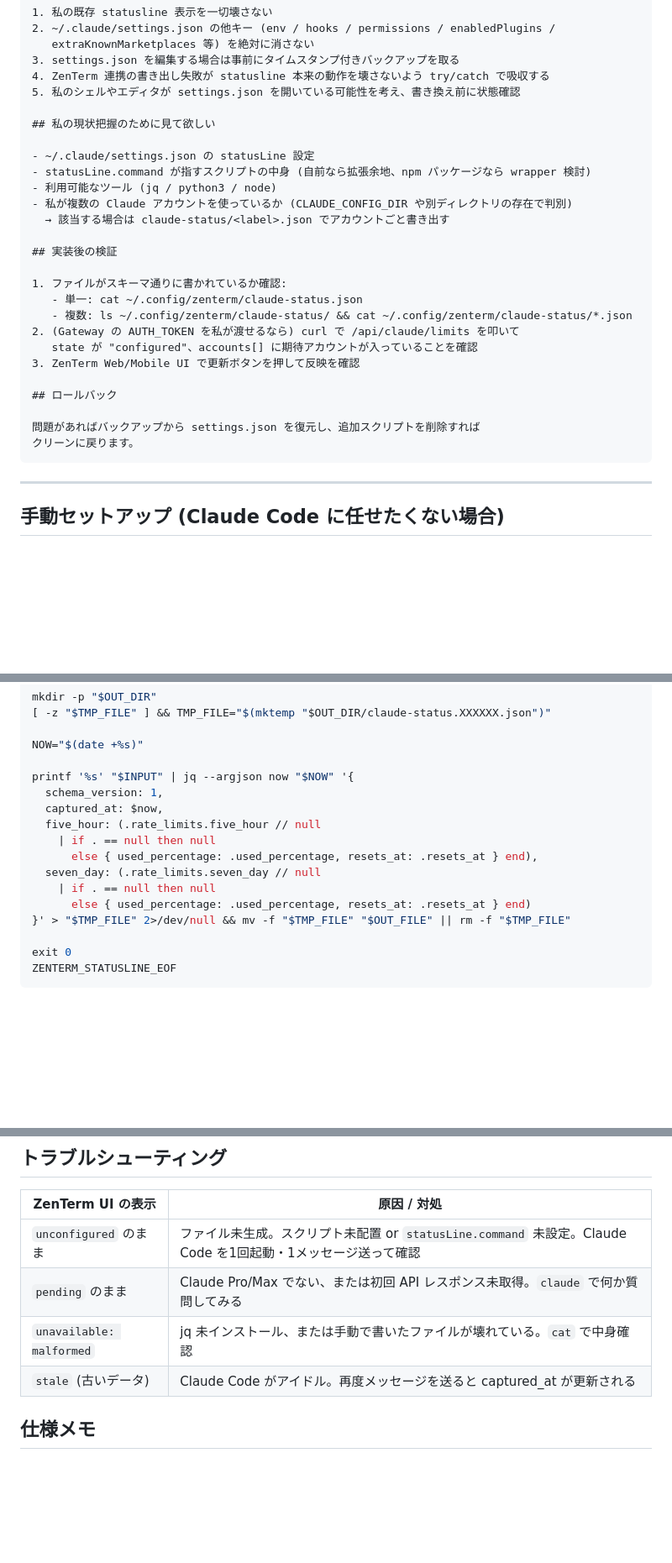
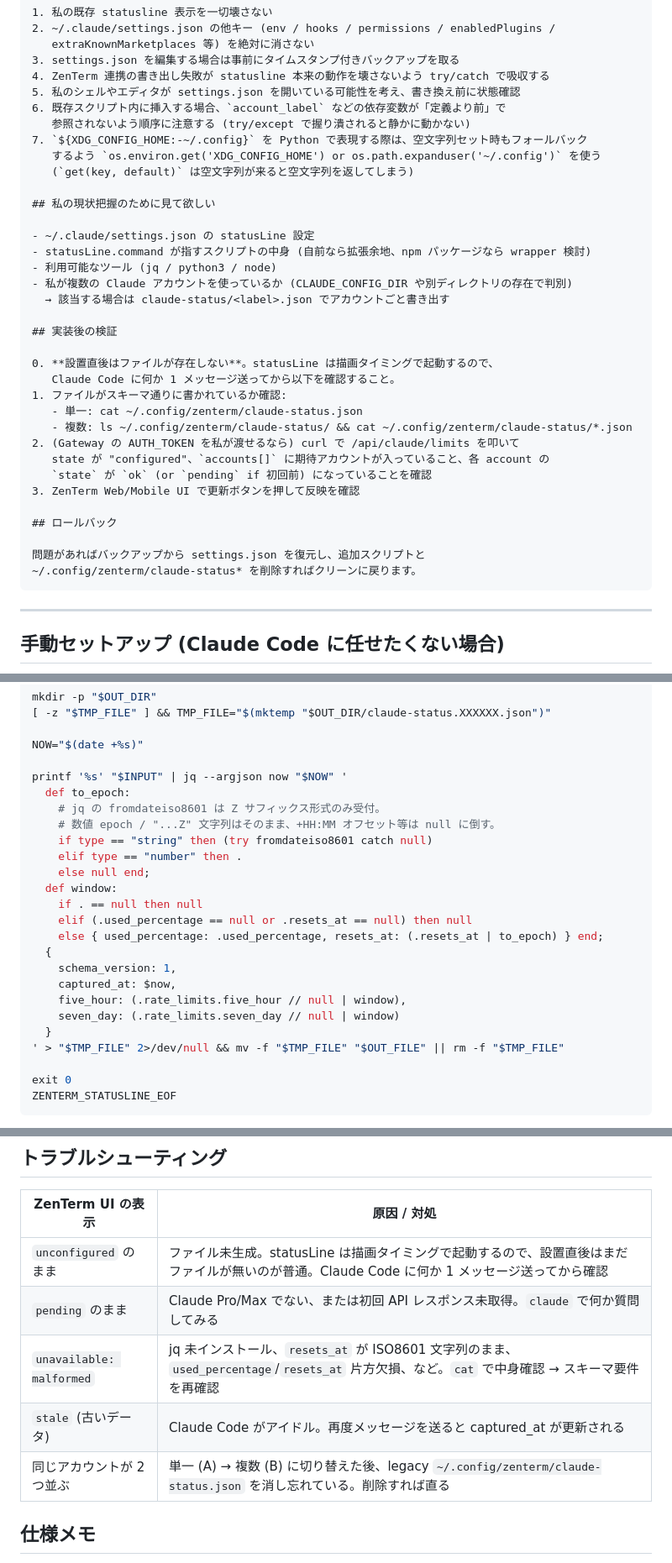
Before and after one commit to phni3j9a/zenterm, a Markdown page: docs/claude-statusline.md, 3 parts joined by grey strips. Shown at 84% size. Rendered like a GitHub page; blank space fills up the shorter version.

`````diff
--- a/docs/claude-statusline.md
+++ b/docs/claude-statusline.md
@@ -130,6 +173,11 @@ GET /api/claude/limits は常に HTTP 200 を返し、ボディは以下の形:
 3. settings.json を編集する場合は事前にタイムスタンプ付きバックアップを取る
 4. ZenTerm 連携の書き出し失敗が statusline 本来の動作を壊さないよう try/catch で吸収する
 5. 私のシェルやエディタが settings.json を開いている可能性を考え、書き換え前に状態確認
+6. 既存スクリプト内に挿入する場合、`account_label` などの依存変数が「定義より前」で
+   参照されないよう順序に注意する (try/except で握り潰されると静かに動かない)
+7. `${XDG_CONFIG_HOME:-~/.config}` を Python で表現する際は、空文字列セット時もフォールバック
+   するよう `os.environ.get('XDG_CONFIG_HOME') or os.path.expanduser('~/.config')` を使う
+   (`get(key, default)` は空文字列が来ると空文字列を返してしまう)
 
 ## 私の現状把握のために見て欲しい
 
@@ -141,17 +189,20 @@ GET /api/claude/limits は常に HTTP 200 を返し、ボディは以下の形:
 
 ## 実装後の検証
 
+0. **設置直後はファイルが存在しない**。statusLine は描画タイミングで起動するので、
+   Claude Code に何か 1 メッセージ送ってから以下を確認すること。
 1. ファイルがスキーマ通りに書かれているか確認:
    - 単一: cat ~/.config/zenterm/claude-status.json
    - 複数: ls ~/.config/zenterm/claude-status/ && cat ~/.config/zenterm/claude-status/*.json
 2. (Gateway の AUTH_TOKEN を私が渡せるなら) curl で /api/claude/limits を叩いて
-   state が "configured"、accounts[] に期待アカウントが入っていることを確認
+   state が "configured"、`accounts[]` に期待アカウントが入っていること、各 account の
+   `state` が `ok` (or `pending` if 初回前) になっていることを確認
 3. ZenTerm Web/Mobile UI で更新ボタンを押して反映を確認
 
 ## ロールバック
 
-問題があればバックアップから settings.json を復元し、追加スクリプトを削除すれば
-クリーンに戻ります。
+問題があればバックアップから settings.json を復元し、追加スクリプトと
+~/.config/zenterm/claude-status* を削除すればクリーンに戻ります。
 ````
 
 ---
@@ -179,16 +230,24 @@ mkdir -p "$OUT_DIR"
 
 NOW="$(date +%s)"
 
-printf '%s' "$INPUT" | jq --argjson now "$NOW" '{
-  schema_version: 1,
-  captured_at: $now,
-  five_hour: (.rate_limits.five_hour // null
-    | if . == null then null
-      else { used_percentage: .used_percentage, resets_at: .resets_at } end),
-  seven_day: (.rate_limits.seven_day // null
-    | if . == null then null
-      else { used_percentage: .used_percentage, resets_at: .resets_at } end)
-}' > "$TMP_FILE" 2>/dev/null && mv -f "$TMP_FILE" "$OUT_FILE" || rm -f "$TMP_FILE"
+printf '%s' "$INPUT" | jq --argjson now "$NOW" '
+  def to_epoch:
+    # jq の fromdateiso8601 は Z サフィックス形式のみ受付。
+    # 数値 epoch / "...Z" 文字列はそのまま、+HH:MM オフセット等は null に倒す。
+    if type == "string" then (try fromdateiso8601 catch null)
+    elif type == "number" then .
+    else null end;
+  def window:
+    if . == null then null
+    elif (.used_percentage == null or .resets_at == null) then null
+    else { used_percentage: .used_percentage, resets_at: (.resets_at | to_epoch) } end;
+  {
+    schema_version: 1,
+    captured_at: $now,
+    five_hour: (.rate_limits.five_hour // null | window),
+    seven_day: (.rate_limits.seven_day // null | window)
+  }
+' > "$TMP_FILE" 2>/dev/null && mv -f "$TMP_FILE" "$OUT_FILE" || rm -f "$TMP_FILE"
 
 exit 0
 ZENTERM_STATUSLINE_EOF
@@ -292,10 +362,11 @@ cat ~/.config/zenterm/claude-status/*.json
 
 | ZenTerm UI の表示 | 原因 / 対処 |
 |---|---|
-| `unconfigured` のまま | ファイル未生成。スクリプト未配置 or `statusLine.command` 未設定。Claude Code を1回起動・1メッセージ送って確認 |
+| `unconfigured` のまま | ファイル未生成。statusLine は描画タイミングで起動するので、設置直後はまだファイルが無いのが普通。Claude Code に何か 1 メッセージ送ってから確認 |
 | `pending` のまま | Claude Pro/Max でない、または初回 API レスポンス未取得。`claude` で何か質問してみる |
-| `unavailable: malformed` | jq 未インストール、または手動で書いたファイルが壊れている。`cat` で中身確認 |
+| `unavailable: malformed` | jq 未インストール、`resets_at` が ISO8601 文字列のまま、`used_percentage`/`resets_at` 片方欠損、など。`cat` で中身確認 → スキーマ要件を再確認 |
 | `stale` (古いデータ) | Claude Code がアイドル。再度メッセージを送ると captured_at が更新される |
+| 同じアカウントが 2 つ並ぶ | 単一 (A) → 複数 (B) に切り替えた後、legacy `~/.config/zenterm/claude-status.json` を消し忘れている。削除すれば直る |
 
 ## 仕様メモ
 
`````
Also changed, not shown: other parts of docs/claude-statusline.md (+71 -17 lines).
